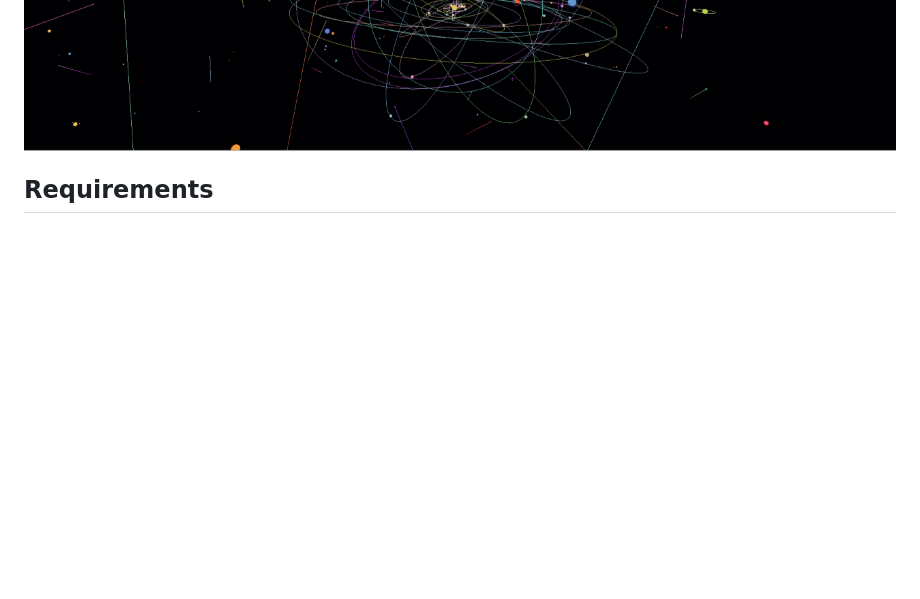
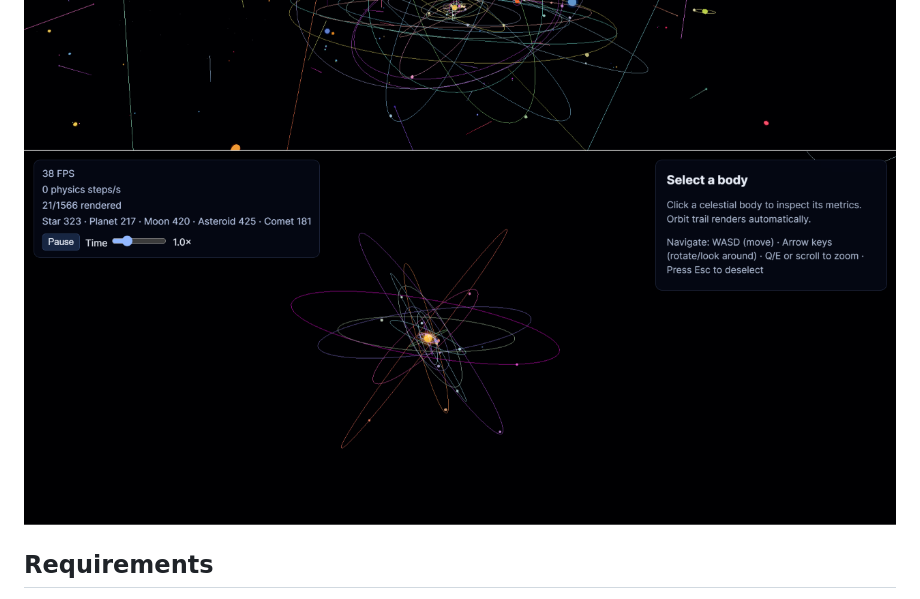
Before and after one commit to Henrycoding-design/Software-Universe, a Markdown page: README.md, the part around one of its changes. GitHub-like rendering; pictures changed too: public/assets/img10.png (added); blank space fills up the shorter version.

Commit message:
update: README; add: new screenshot

```diff
--- a/README.md
+++ b/README.md
@@ -35,6 +35,7 @@ Software Universe turns package dependency data from [deps.dev](https://deps.dev
 ![Celestial bodies](public/assets/img7.png)
 ![Celestial bodies](public/assets/img8.png)
 ![Celestial bodies](public/assets/img9.png)
+![alt text](public/assets/img10.png)
 
 ## Requirements
 
```
Also changed, not shown: other parts of README.md (+1 -1 lines).
